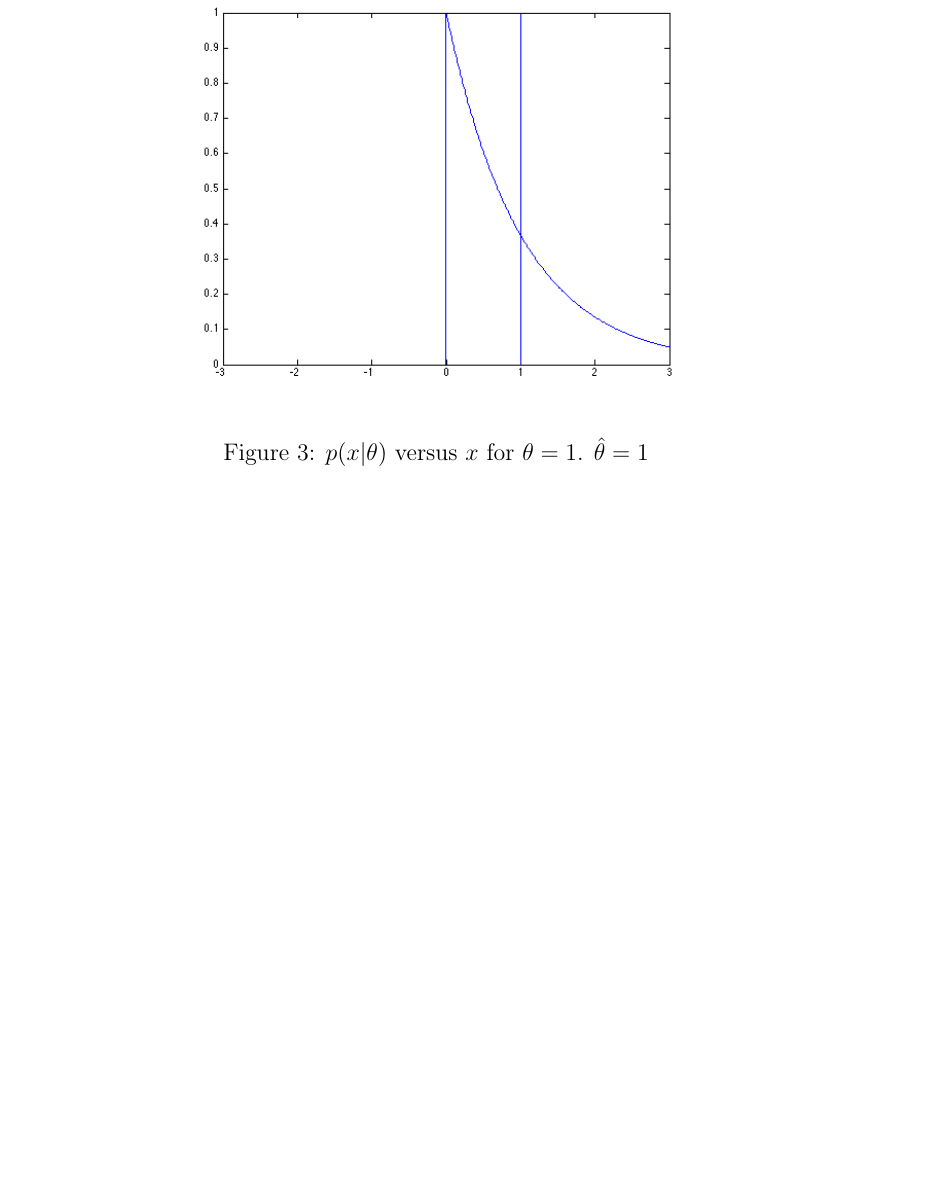
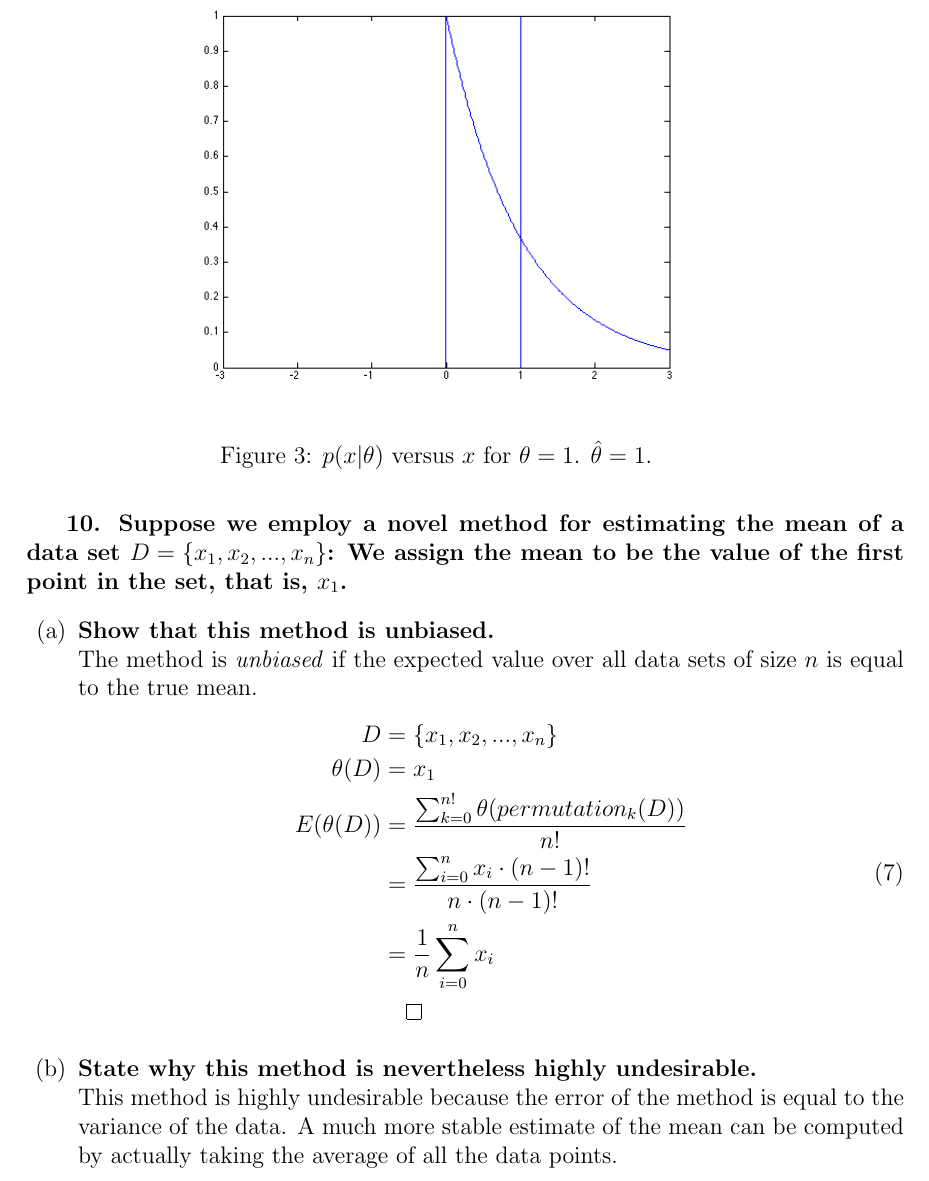
Before and after one commit to jklontz/homework, a LaTeX problem sheet (cse802/hw3/homework.tex): part of page 4 of 4, cut so that both start at the same text, the shorter picture padded with empty space. Compiled offline with pdfLaTeX.

Commit message:
finished problem 10

```diff
--- a/cse802/hw3/homework.tex
+++ b/cse802/hw3/homework.tex
@@ -73,8 +73,25 @@ CSE 802}
     \begin{figure}[H]
       \centering
       \includegraphics[width=4in]{1c}
-      \caption{$p(x|\theta)$ versus $x$ for $\theta = 1$. $\hat{\theta} = 1$}
+      \caption{$p(x|\theta)$ versus $x$ for $\theta = 1$. $\hat{\theta} = 1$.}
     \end{figure}
+  \end{enumerate}
+  \subitem \textbf{10. Suppose we employ a novel method for estimating the mean of a data set $D = \{x_1,x_2,...,x_n\}$: We assign the mean to be the value of the first point in the set, that is, $x_1$.}
+  \begin{enumerate}
+  \item \textbf{Show that this method is unbiased.} \\
+    The method is \emph{unbiased} if the expected value over all data sets of size $n$ is equal to the true mean.
+    \begin{equation}
+    \begin{split}
+      D& = \{x_1,x_2,...,x_n\} \\
+      \theta(D)& = x_1 \\
+      E(\theta(D))& = \frac{\sum_{k=0}^{n!} \theta(permutation_k(D))}{n!} \\
+      & = \frac{\sum_{i=0}^{n} x_i \cdot (n-1)!}{n \cdot (n-1)!} \\
+      & = \frac{1}{n}\sum_{i=0}^{n} x_i \\
+      & \qed
+    \end{split}
+    \end{equation}
+  \item \textbf{State why this method is nevertheless highly undesirable.} \\
+  This method is highly undesirable because the error of the method is equal to the variance of the data. A much more stable estimate of the mean can be computed by actually taking the average of all the data points.
   \end{enumerate}
 \end{enumerate}
 
```
